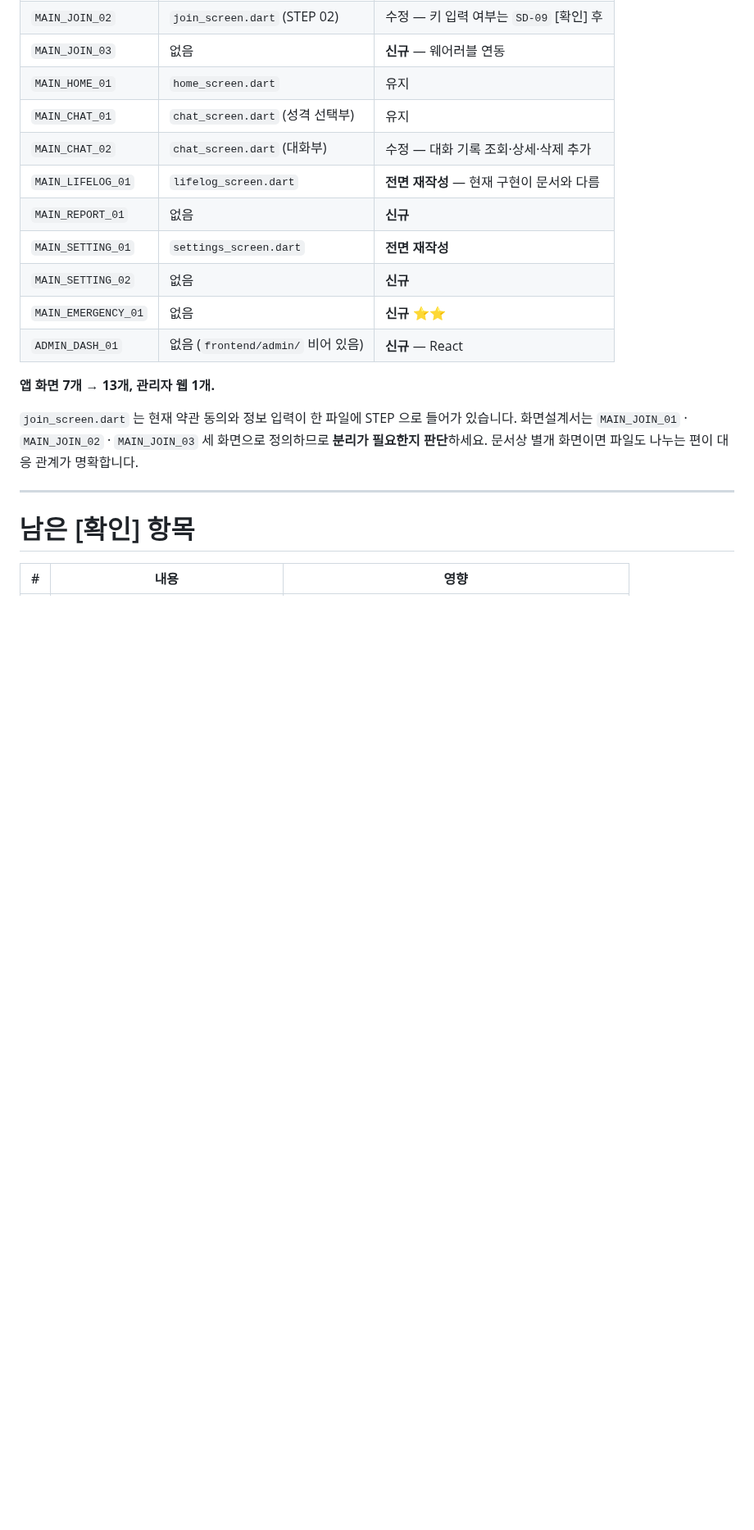
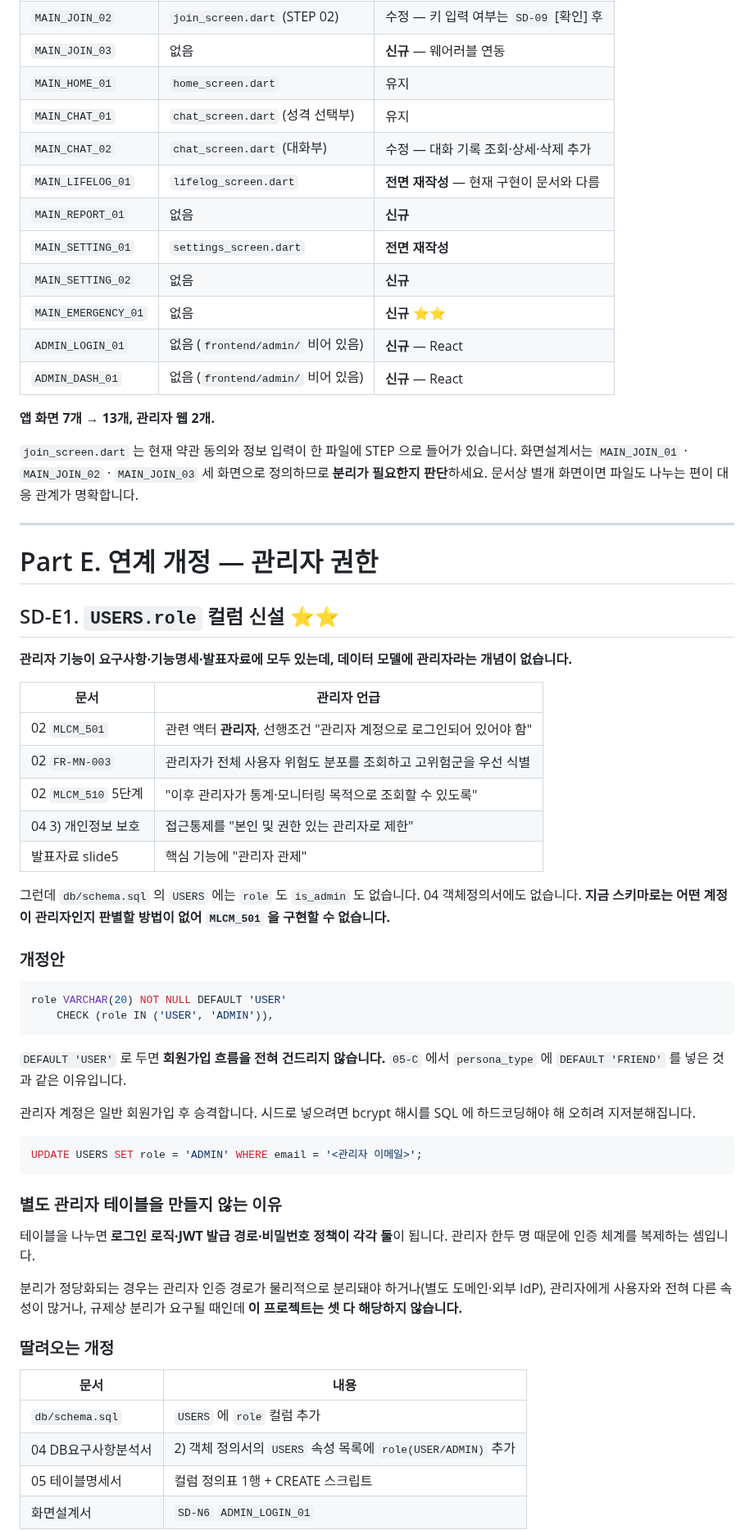
Before and after one commit to 2026-SMHRD-KDT-HealthCare-5/lisn, a Markdown page: docs/review/화면설계서_개정안.md, the part around one of its changes. Shown at 82% size. GitHub-like rendering; blank space fills up the shorter version.

````diff
--- a/docs/review/화면설계서_개정안.md
+++ b/docs/review/화면설계서_개정안.md
@@ -349,14 +379,58 @@
 | `MAIN_SETTING_01` | `settings_screen.dart` | **전면 재작성** |
 | `MAIN_SETTING_02` | 없음 | **신규** |
 | `MAIN_EMERGENCY_01` | 없음 | **신규** ⭐⭐ |
+| `ADMIN_LOGIN_01` | 없음 (`frontend/admin/` 비어 있음) | **신규** — React |
 | `ADMIN_DASH_01` | 없음 (`frontend/admin/` 비어 있음) | **신규** — React |
 
-**앱 화면 7개 → 13개, 관리자 웹 1개.**
+**앱 화면 7개 → 13개, 관리자 웹 2개.**
 
 `join_screen.dart` 는 현재 약관 동의와 정보 입력이 한 파일에 STEP 으로 들어가 있습니다. 화면설계서는 `MAIN_JOIN_01` · `MAIN_JOIN_02` · `MAIN_JOIN_03` 세 화면으로 정의하므로 **분리가 필요한지 판단**하세요. 문서상 별개 화면이면 파일도 나누는 편이 대응 관계가 명확합니다.
 
 ---
 
-# 남은 [확인] 항목
+# Part E. 연계 개정 — 관리자 권한
 
-| # | 내용 | 영향 |
+## SD-E1. `USERS.role` 컬럼 신설 ⭐⭐
+
+**관리자 기능이 요구사항·기능명세·발표자료에 모두 있는데, 데이터 모델에 관리자라는 개념이 없습니다.**
+
+| 문서 | 관리자 언급 |
+|---|---|
+| 02 `MLCM_501` | 관련 액터 **관리자**, 선행조건 "관리자 계정으로 로그인되어 있어야 함" |
+| 02 `FR-MN-003` | 관리자가 전체 사용자 위험도 분포를 조회하고 고위험군을 우선 식별 |
+| 02 `MLCM_510` 5단계 | "이후 관리자가 통계·모니터링 목적으로 조회할 수 있도록" |
+| 04 3) 개인정보 보호 | 접근통제를 "본인 및 권한 있는 관리자로 제한" |
+| 발표자료 slide5 | 핵심 기능에 "관리자 관제" |
+
+그런데 `db/schema.sql` 의 `USERS` 에는 `role` 도 `is_admin` 도 없습니다. 04 객체정의서에도 없습니다. **지금 스키마로는 어떤 계정이 관리자인지 판별할 방법이 없어 `MLCM_501` 을 구현할 수 없습니다.**
+
+### 개정안
+
+```sql
+role VARCHAR(20) NOT NULL DEFAULT 'USER'
+    CHECK (role IN ('USER', 'ADMIN')),
+```
+
+`DEFAULT 'USER'` 로 두면 **회원가입 흐름을 전혀 건드리지 않습니다.** `05-C` 에서 `persona_type` 에 `DEFAULT 'FRIEND'` 를 넣은 것과 같은 이유입니다.
+
+관리자 계정은 일반 회원가입 후 승격합니다. 시드로 넣으려면 bcrypt 해시를 SQL 에 하드코딩해야 해 오히려 지저분해집니다.
+
+```sql
+UPDATE USERS SET role = 'ADMIN' WHERE email = '<관리자 이메일>';
+```
+
+### 별도 관리자 테이블을 만들지 않는 이유
+
+테이블을 나누면 **로그인 로직·JWT 발급 경로·비밀번호 정책이 각각 둘**이 됩니다. 관리자 한두 명 때문에 인증 체계를 복제하는 셈입니다.
+
+분리가 정당화되는 경우는 관리자 인증 경로가 물리적으로 분리돼야 하거나(별도 도메인·외부 IdP), 관리자에게 사용자와 전혀 다른 속성이 많거나, 규제상 분리가 요구될 때인데 **이 프로젝트는 셋 다 해당하지 않습니다.**
+
+### 딸려오는 개정
+
+| 문서 | 내용 |
+|---|---|
+| `db/schema.sql` | `USERS` 에 `role` 컬럼 추가 |
+| 04 DB요구사항분석서 | 2) 객체 정의서의 `USERS` 속성 목록에 `role(USER/ADMIN)` 추가 |
+| 05 테이블명세서 | 컬럼 정의표 1행 + CREATE 스크립트 |
+| 화면설계서 | `SD-N6` `ADMIN_LOGIN_01` |
+
````
Also changed, not shown: other parts of docs/review/화면설계서_개정안.md (+63 -9 lines).
